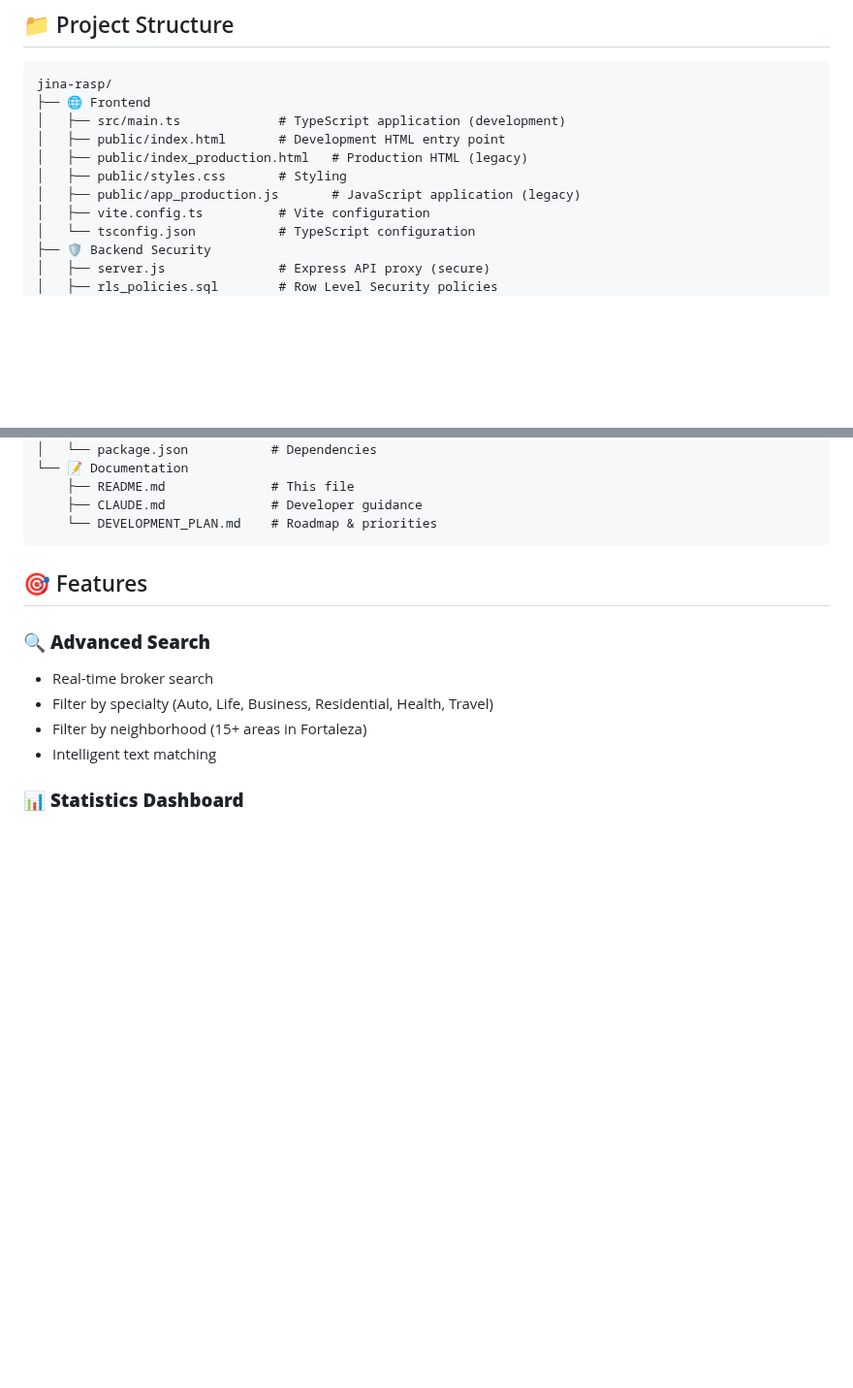
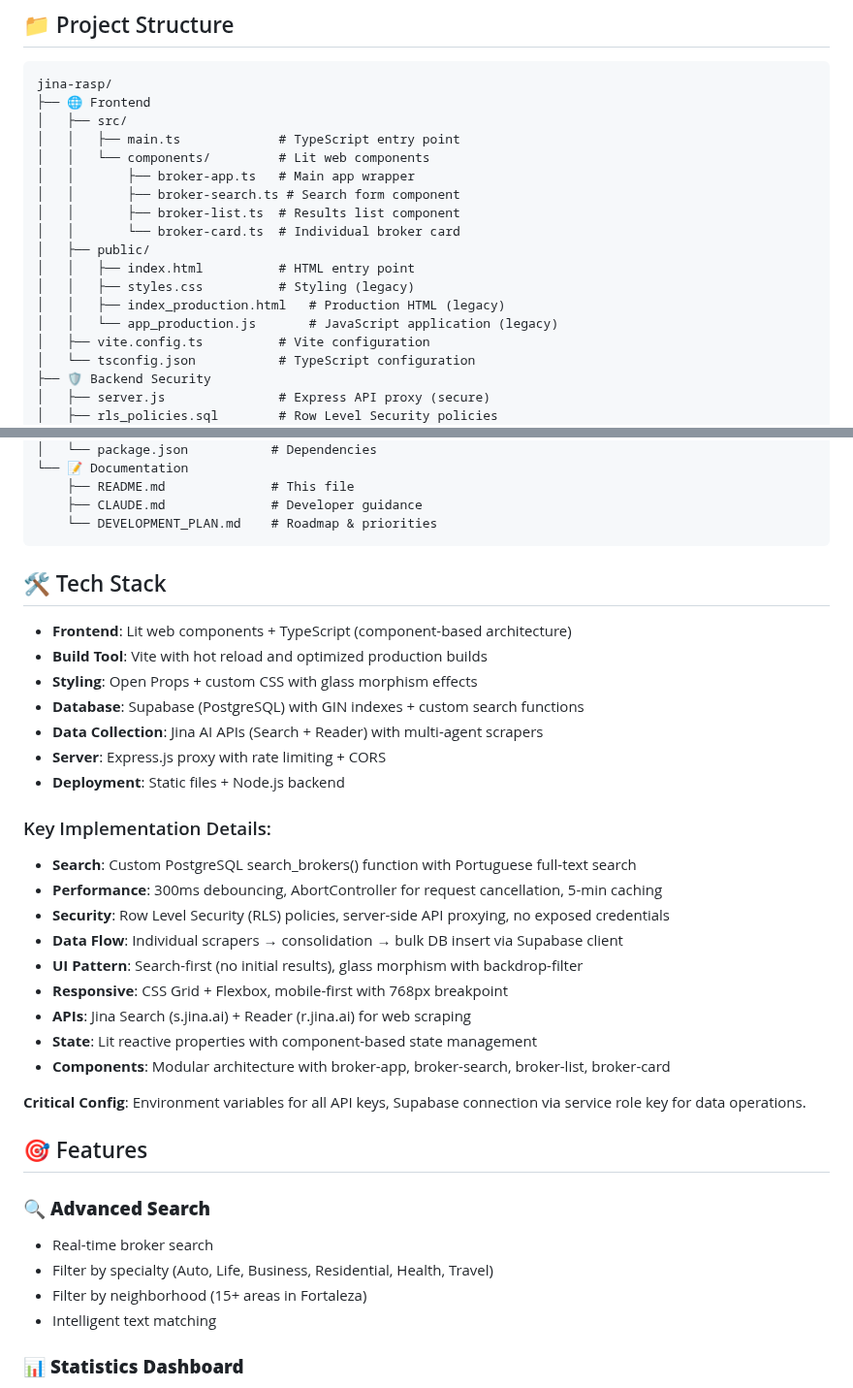
Before and after one commit to vmyazin/jina-rasp, a Markdown page: README.md, 2 parts joined by grey strips. Shown at 97% size. Rendered like a GitHub page; blank space fills up the shorter version.

Commit message:
Update docs with tech stack

````diff
--- a/README.md
+++ b/README.md
@@ -154,11 +154,18 @@ See `.env.example` for complete configuration options.
 ```
 jina-rasp/
 ├── 🌐 Frontend
-│   ├── src/main.ts             # TypeScript application (development)
-│   ├── public/index.html       # Development HTML entry point
-│   ├── public/index_production.html   # Production HTML (legacy)
-│   ├── public/styles.css       # Styling
-│   ├── public/app_production.js       # JavaScript application (legacy)
+│   ├── src/
+│   │   ├── main.ts             # TypeScript entry point
+│   │   └── components/         # Lit web components
+│   │       ├── broker-app.ts   # Main app wrapper
+│   │       ├── broker-search.ts # Search form component
+│   │       ├── broker-list.ts  # Results list component
+│   │       └── broker-card.ts  # Individual broker card
+│   ├── public/
+│   │   ├── index.html          # HTML entry point
+│   │   ├── styles.css          # Styling (legacy)
+│   │   ├── index_production.html   # Production HTML (legacy)
+│   │   └── app_production.js       # JavaScript application (legacy)
 │   ├── vite.config.ts          # Vite configuration
 │   └── tsconfig.json           # TypeScript configuration
 ├── 🛡️ Backend Security
@@ -187,6 +194,29 @@ jina-rasp/
     ├── CLAUDE.md              # Developer guidance
     └── DEVELOPMENT_PLAN.md    # Roadmap & priorities
 ```
+
+## 🛠️ Tech Stack
+
+- **Frontend**: Lit web components + TypeScript (component-based architecture)
+- **Build Tool**: Vite with hot reload and optimized production builds
+- **Styling**: Open Props + custom CSS with glass morphism effects
+- **Database**: Supabase (PostgreSQL) with GIN indexes + custom search functions
+- **Data Collection**: Jina AI APIs (Search + Reader) with multi-agent scrapers
+- **Server**: Express.js proxy with rate limiting + CORS
+- **Deployment**: Static files + Node.js backend
+
+### Key Implementation Details:
+- **Search**: Custom PostgreSQL search_brokers() function with Portuguese full-text search
+- **Performance**: 300ms debouncing, AbortController for request cancellation, 5-min caching
+- **Security**: Row Level Security (RLS) policies, server-side API proxying, no exposed credentials
+- **Data Flow**: Individual scrapers → consolidation → bulk DB insert via Supabase client
+- **UI Pattern**: Search-first (no initial results), glass morphism with backdrop-filter
+- **Responsive**: CSS Grid + Flexbox, mobile-first with 768px breakpoint
+- **APIs**: Jina Search (s.jina.ai) + Reader (r.jina.ai) for web scraping
+- **State**: Lit reactive properties with component-based state management
+- **Components**: Modular architecture with broker-app, broker-search, broker-list, broker-card
+
+**Critical Config**: Environment variables for all API keys, Supabase connection via service role key for data operations.
 
 ## 🎯 Features
 
````
Also changed, not shown: CLAUDE.md (+63 -9 lines).
